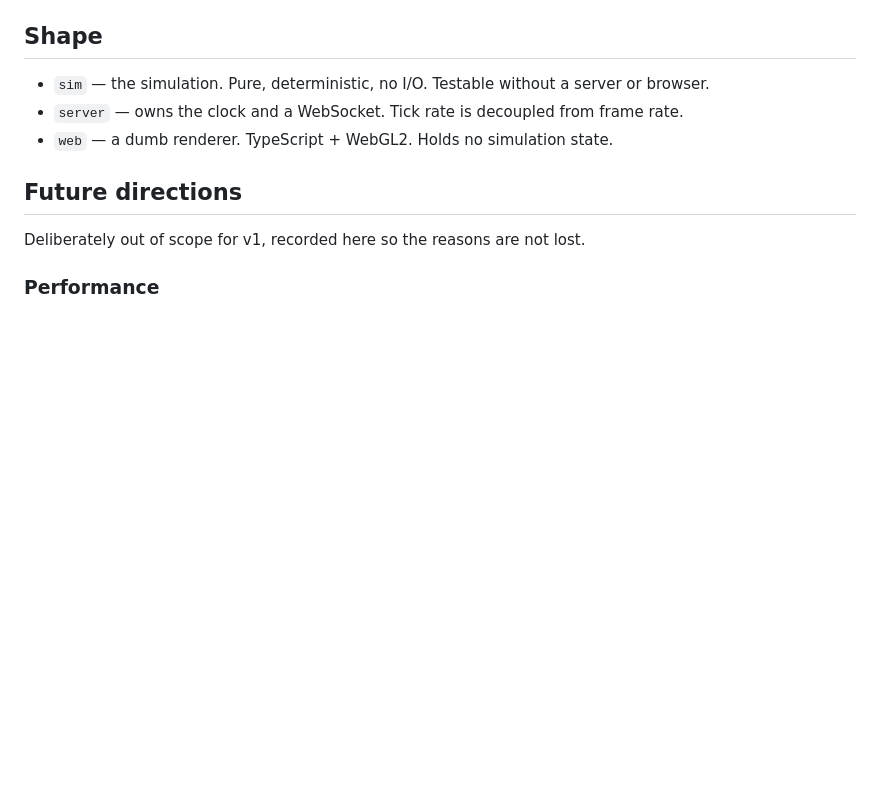
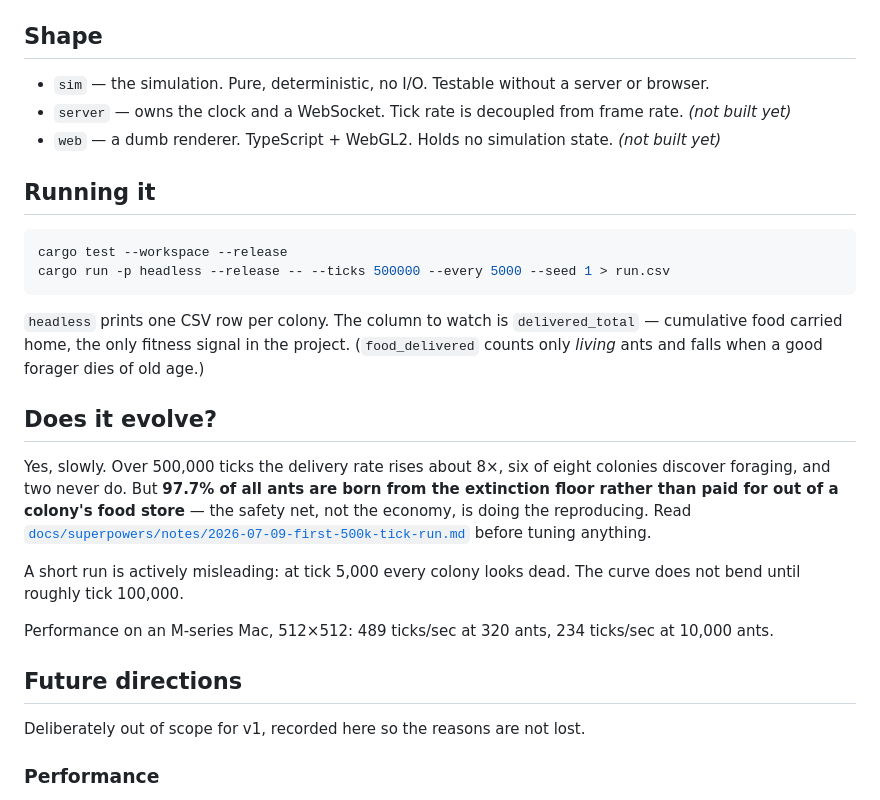
Before and after one commit to jordan-schnur/ant-sim2, a Markdown page: README.md, the part around the change. GitHub-like rendering; blank space fills up the shorter version.

Commit message:
docs: record what the first 500k-tick run showed

````diff
--- a/README.md
+++ b/README.md
@@ -15,8 +15,35 @@ Design: [`docs/superpowers/specs/2026-07-09-antsim-design.md`](docs/superpowers/
 ## Shape
 
 - `sim` — the simulation. Pure, deterministic, no I/O. Testable without a server or browser.
-- `server` — owns the clock and a WebSocket. Tick rate is decoupled from frame rate.
-- `web` — a dumb renderer. TypeScript + WebGL2. Holds no simulation state.
+- `server` — owns the clock and a WebSocket. Tick rate is decoupled from frame rate. *(not built yet)*
+- `web` — a dumb renderer. TypeScript + WebGL2. Holds no simulation state. *(not built yet)*
+
+## Running it
+
+```bash
+cargo test --workspace --release
+cargo run -p headless --release -- --ticks 500000 --every 5000 --seed 1 > run.csv
+```
+
+`headless` prints one CSV row per colony. The column to watch is
+`delivered_total` — cumulative food carried home, the only fitness signal in the
+project. (`food_delivered` counts only *living* ants and falls when a good
+forager dies of old age.)
+
+## Does it evolve?
+
+Yes, slowly. Over 500,000 ticks the delivery rate rises about 8×, six of eight
+colonies discover foraging, and two never do. But **97.7% of all ants are born
+from the extinction floor rather than paid for out of a colony's food store** —
+the safety net, not the economy, is doing the reproducing. Read
+[`docs/superpowers/notes/2026-07-09-first-500k-tick-run.md`](docs/superpowers/notes/2026-07-09-first-500k-tick-run.md)
+before tuning anything.
+
+A short run is actively misleading: at tick 5,000 every colony looks dead. The
+curve does not bend until roughly tick 100,000.
+
+Performance on an M-series Mac, 512×512: 489 ticks/sec at 320 ants, 234
+ticks/sec at 10,000 ants.
 
 ## Future directions
 
````
Also changed, not shown: 1 other file.
